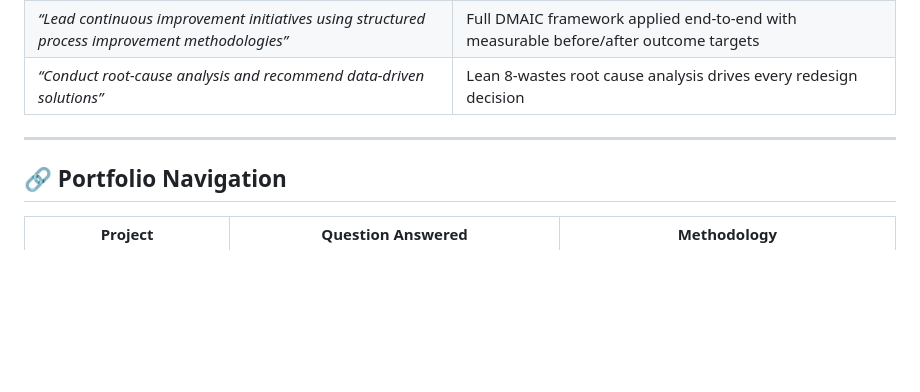
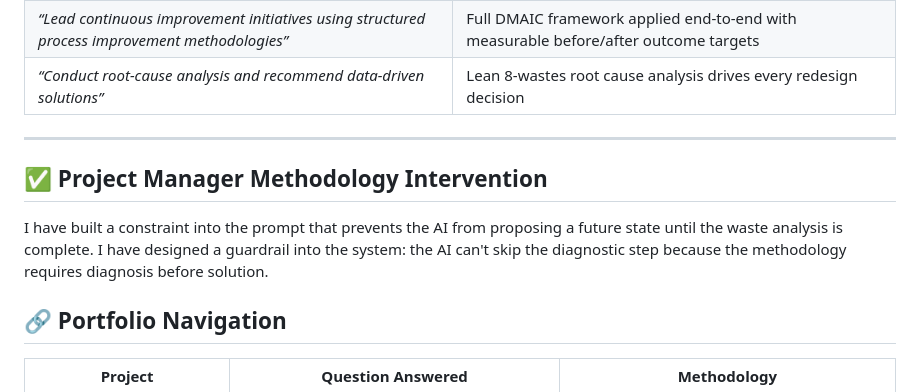
Before and after one commit to zinaleeHQ/project-clarity, a Markdown page: README.md, the part around the change. Drawn GitHub-style; blank space fills up the shorter version.

Commit message:
Update README.md
Adding Human Intervention section

```diff
--- a/README.md
+++ b/README.md
@@ -119,6 +119,10 @@ project-clarity/
 
 ---
 
+## ✅ Project Manager Methodology Intervention
+
+I have built a constraint into the prompt that prevents the AI from proposing a future state until the waste analysis is complete. I have designed a guardrail into the system: the AI can't skip the diagnostic step because the methodology requires diagnosis before solution.
+
 ## 🔗 Portfolio Navigation
 
 | Project | Question Answered | Methodology |
```
